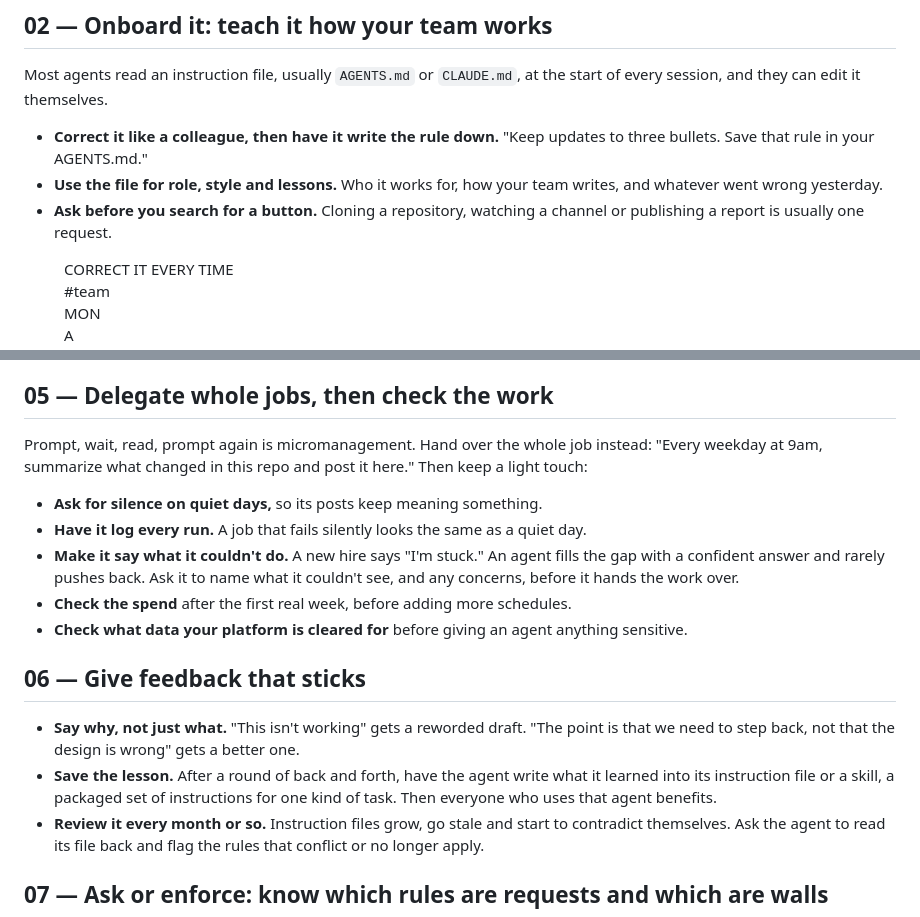
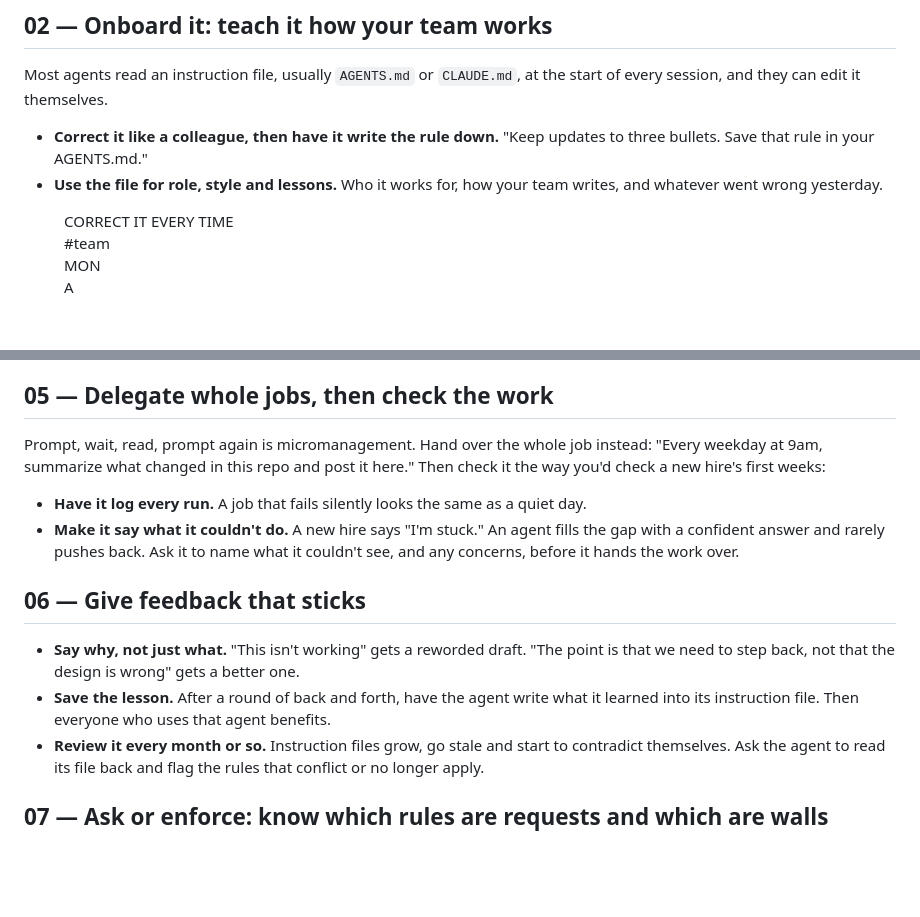
Before and after one commit to dam-agents/ai-industrialization-blog, a Markdown page: content/posts/manage-your-agents-like-new-hires.md, 2 parts joined by grey strips. GitHub-like rendering; blank space fills up the shorter version.

Commit message:
Trim off-thesis tips from 'Manage your agents like new hires'
Drops the button tip in 02, the quiet-days, spend and data-clearance
bullets in 05, and the skill definition in 06.

Assisted-By: Claude (Anthropic AI) <noreply@anthropic.com>
Signed-off-by: Jenna Winkler <135358348+jenna-winkler@users.noreply.github.com>

```diff
--- a/content/posts/manage-your-agents-like-new-hires.md
+++ b/content/posts/manage-your-agents-like-new-hires.md
@@ -19,7 +19,6 @@ Most agents read an instruction file, usually `AGENTS.md` or `CLAUDE.md`, at the
 
 - **Correct it like a colleague, then have it write the rule down.** "Keep updates to three bullets. Save that rule in your AGENTS.md."
 - **Use the file for role, style and lessons.** Who it works for, how your team writes, and whatever went wrong yesterday.
-- **Ask before you search for a button.** Cloning a repository, watching a channel or publishing a report is usually one request.
 
 <figure class="post-figure fig-hire" aria-label="Two weeks with the same agent: correcting it without saving the rule means repeating yourself every day; saving the rule once means it sticks">
   <div class="fh-grid">
@@ -137,18 +136,15 @@ You wouldn't give a new hire your password. An agent in a group chat shouldn't h
 
 ## 05 — Delegate whole jobs, then check the work
 
-Prompt, wait, read, prompt again is micromanagement. Hand over the whole job instead: "Every weekday at 9am, summarize what changed in this repo and post it here." Then keep a light touch:
+Prompt, wait, read, prompt again is micromanagement. Hand over the whole job instead: "Every weekday at 9am, summarize what changed in this repo and post it here." Then check it the way you'd check a new hire's first weeks:
 
-- **Ask for silence on quiet days,** so its posts keep meaning something.
 - **Have it log every run.** A job that fails silently looks the same as a quiet day.
 - **Make it say what it couldn't do.** A new hire says "I'm stuck." An agent fills the gap with a confident answer and rarely pushes back. Ask it to name what it couldn't see, and any concerns, before it hands the work over.
-- **Check the spend** after the first real week, before adding more schedules.
-- **Check what data your platform is cleared for** before giving an agent anything sensitive.
 
 ## 06 — Give feedback that sticks
 
 - **Say why, not just what.** "This isn't working" gets a reworded draft. "The point is that we need to step back, not that the design is wrong" gets a better one.
-- **Save the lesson.** After a round of back and forth, have the agent write what it learned into its instruction file or a skill, a packaged set of instructions for one kind of task. Then everyone who uses that agent benefits.
+- **Save the lesson.** After a round of back and forth, have the agent write what it learned into its instruction file. Then everyone who uses that agent benefits.
 - **Review it every month or so.** Instruction files grow, go stale and start to contradict themselves. Ask the agent to read its file back and flag the rules that conflict or no longer apply.
 
 ## 07 — Ask or enforce: know which rules are requests and which are walls
```
